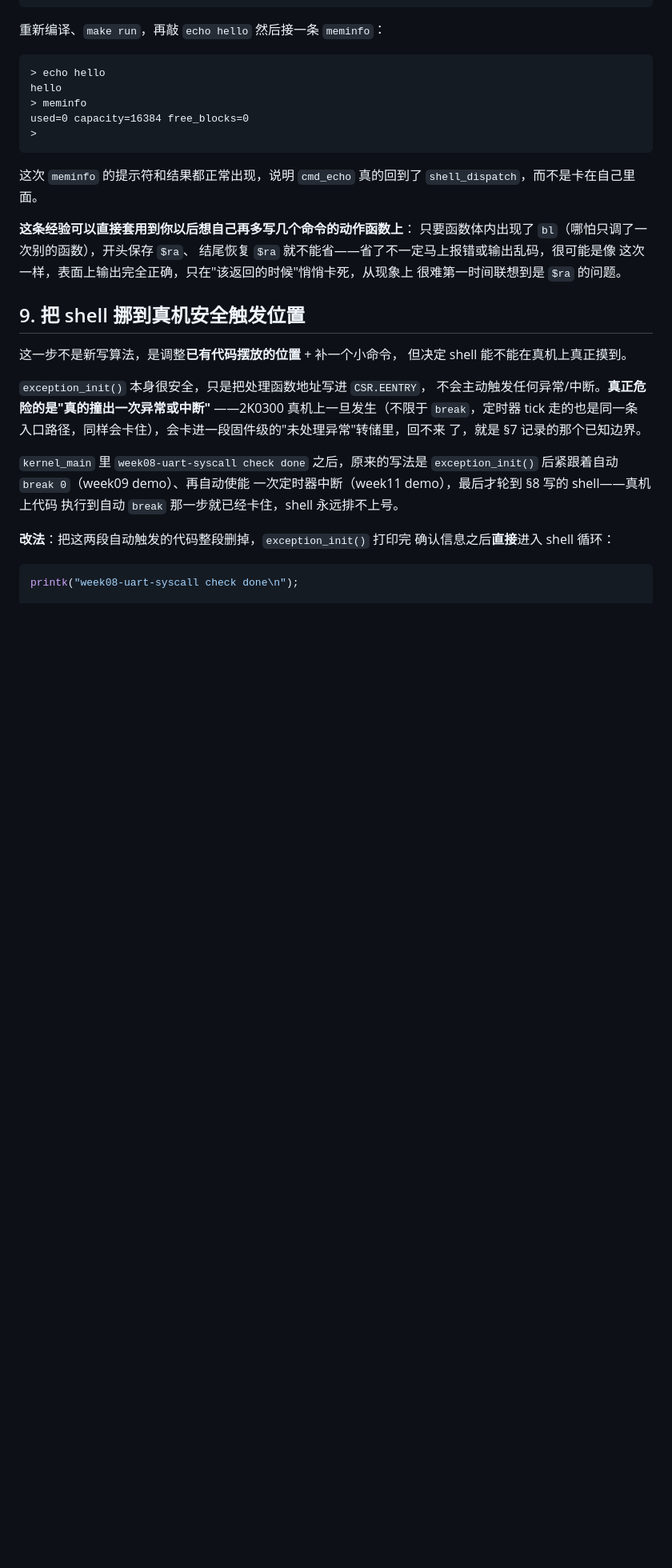
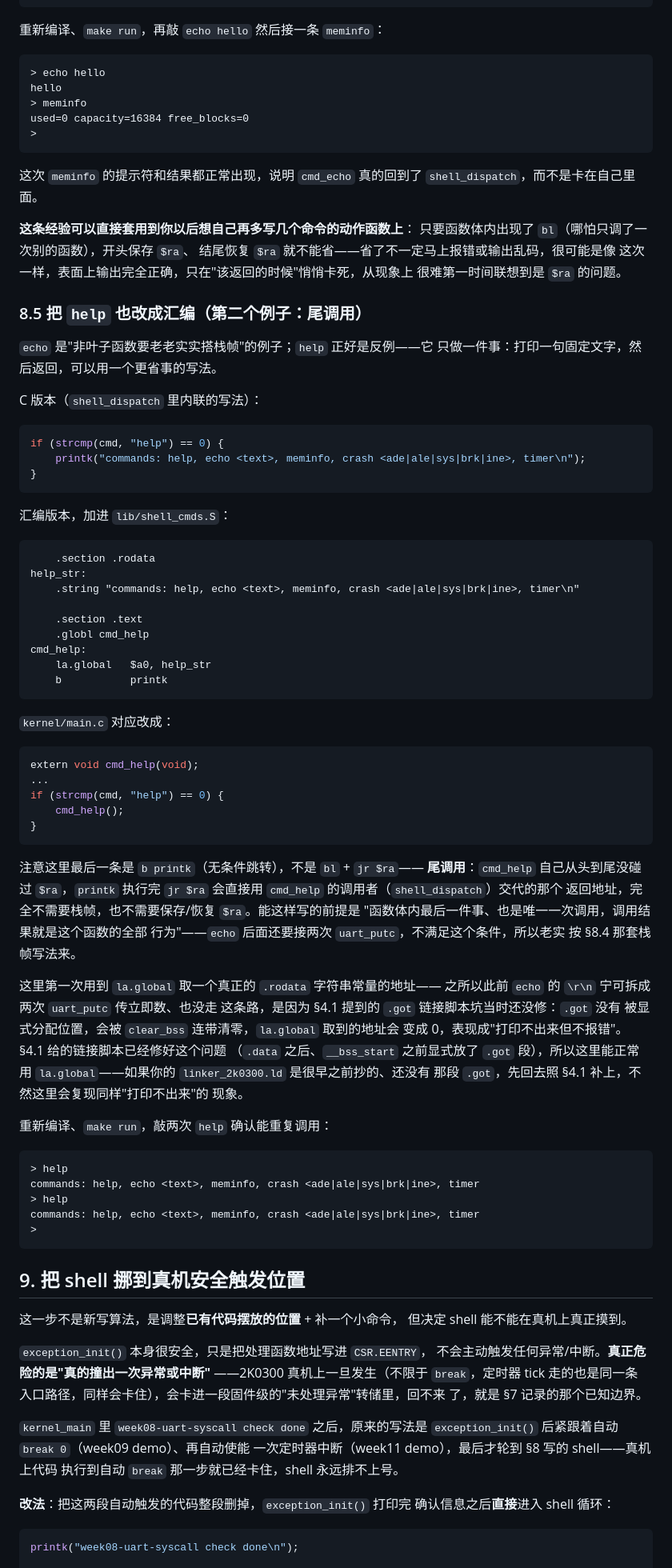
Before and after one commit to cxi218447-byte/miniOS, a Markdown page: docs/12/board_2k0300_setup.md, the part around one of its changes. Shown at 80% size. Drawn GitHub-style; blank space fills up the shorter version.

Commit message:
docs(12): add §8.5, help as a second required assembly conversion example
Widens scope: help->assembly is now part of the mandatory Task5 work
on master, not just the optional assessment on teacher-assessment-topics.
Presented as the tail-call counterpoint to echo's stack-frame case -
cmd_help's entire body is one call whose result is the function's whole
behavior, so `b printk` (unconditional jump) works with no stack frame
and no $ra save/restore at all.

This is also the first place in the student-facing doc that actually
uses la.global for a real .rodata string (echo's \r\n deliberately used
immediate-byte uart_putc calls instead, back when the .got linker bug
was still unresolved) - fixed the §4.1 forward-reference that used to
point at §8.4 (which never ended up demonstrating la.global) to point
at §8.5 instead, and explained inline why this only works because of
the §4.1 linker fix.

Co-Authored-By: Claude Sonnet 5 <noreply@anthropic.com>

````diff
--- a/docs/12/board_2k0300_setup.md
+++ b/docs/12/board_2k0300_setup.md
@@ -1060,6 +1060,71 @@ used=0 capacity=16384 free_blocks=0
 这次一样，表面上输出完全正确，只在"该返回的时候"悄悄卡死，从现象上
 很难第一时间联想到是 `$ra` 的问题。
 
+### 8.5 把 `help` 也改成汇编（第二个例子：尾调用）
+
+`echo` 是"非叶子函数要老老实实搭栈帧"的例子；`help` 正好是反例——它
+只做一件事：打印一句固定文字，然后返回，可以用一个更省事的写法。
+
+C 版本（`shell_dispatch` 里内联的写法）：
+
+```c
+if (strcmp(cmd, "help") == 0) {
+    printk("commands: help, echo <text>, meminfo, crash <ade|ale|sys|brk|ine>, timer\n");
+}
+```
+
+汇编版本，加进 `lib/shell_cmds.S`：
+
+```asm
+    .section .rodata
+help_str:
+    .string "commands: help, echo <text>, meminfo, crash <ade|ale|sys|brk|ine>, timer\n"
+
+    .section .text
+    .globl cmd_help
+cmd_help:
+    la.global   $a0, help_str
+    b           printk
+```
+
+`kernel/main.c` 对应改成：
+
+```c
+extern void cmd_help(void);
+...
+if (strcmp(cmd, "help") == 0) {
+    cmd_help();
+}
+```
+
+注意这里最后一条是 `b printk`（无条件跳转），不是 `bl` + `jr $ra`——
+**尾调用**：`cmd_help` 自己从头到尾没碰过 `$ra`，`printk` 执行完
+`jr $ra` 会直接用 `cmd_help` 的调用者（`shell_dispatch`）交代的那个
+返回地址，完全不需要栈帧，也不需要保存/恢复 `$ra`。能这样写的前提是
+"函数体内最后一件事、也是唯一一次调用，调用结果就是这个函数的全部
+行为"——`echo` 后面还要接两次 `uart_putc`，不满足这个条件，所以老实
+按 §8.4 那套栈帧写法来。
+
+这里第一次用到 `la.global` 取一个真正的 `.rodata` 字符串常量的地址——
+之所以此前 `echo` 的 `\r\n` 宁可拆成两次 `uart_putc` 传立即数、也没走
+这条路，是因为 §4.1 提到的 `.got` 链接脚本坑当时还没修：`.got` 没有
+被显式分配位置，会被 `clear_bss` 连带清零，`la.global` 取到的地址会
+变成 0，表现成"打印不出来但不报错"。§4.1 给的链接脚本已经修好这个问题
+（`.data` 之后、`__bss_start` 之前显式放了 `.got` 段），所以这里能正常
+用 `la.global`——如果你的 `linker_2k0300.ld` 是很早之前抄的、还没有
+那段 `.got`，先回去照 §4.1 补上，不然这里会复现同样"打印不出来"的
+现象。
+
+重新编译、`make run`，敲两次 `help` 确认能重复调用：
+
+```text
+> help
+commands: help, echo <text>, meminfo, crash <ade|ale|sys|brk|ine>, timer
+> help
+commands: help, echo <text>, meminfo, crash <ade|ale|sys|brk|ine>, timer
+>
+```
+
 ## 9. 把 shell 挪到真机安全触发位置
 
 这一步不是新写算法，是调整**已有代码摆放的位置** + 补一个小命令，
````
Also changed, not shown: other parts of docs/12/board_2k0300_setup.md (+1 -1 lines).
